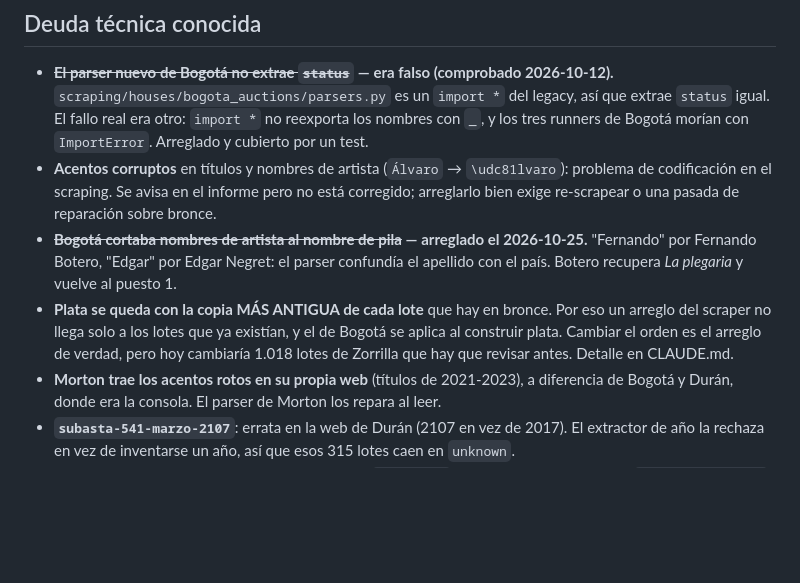
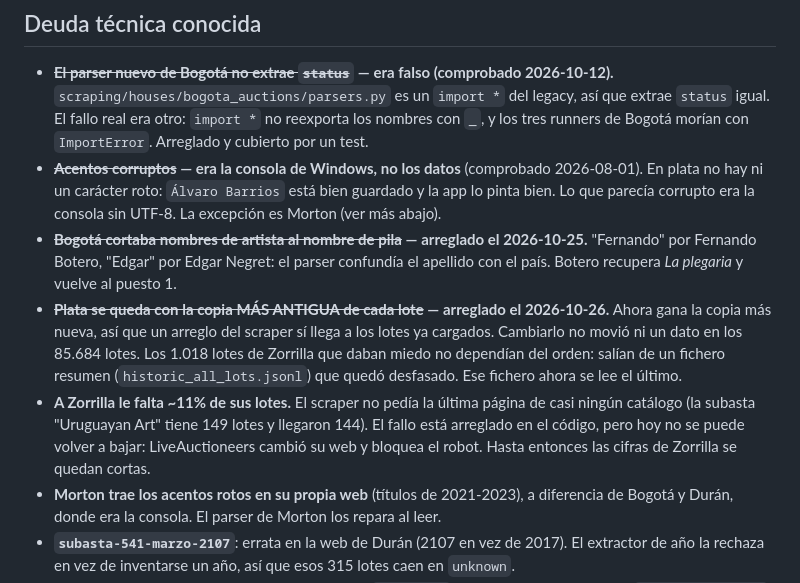
Before and after one commit to juansegiraldo/AuctionHousesApp, a Markdown page: ESTADO.md, the part around the change. Drawn GitHub-style; blank space fills up the shorter version.

```diff
--- a/ESTADO.md
+++ b/ESTADO.md
@@ -87,16 +87,21 @@ Todo esto aparece también en el panel de avisos del propio informe.
   `scraping/houses/bogota_auctions/parsers.py` es un `import *` del legacy, así que extrae
   `status` igual. El fallo real era otro: `import *` no reexporta los nombres con `_`, y los tres
   runners de Bogotá morían con `ImportError`. Arreglado y cubierto por un test.
-- **Acentos corruptos** en títulos y nombres de artista (`Álvaro` → `\udc81lvaro`): problema
-  de codificación en el scraping. Se avisa en el informe pero no está corregido; arreglarlo
-  bien exige re-scrapear o una pasada de reparación sobre bronce.
+- **~~Acentos corruptos~~ — era la consola de Windows, no los datos** (comprobado 2026-08-01). En
+  plata no hay ni un carácter roto: `Álvaro Barrios` está bien guardado y la app lo pinta bien. Lo
+  que parecía corrupto era la consola sin UTF-8. La excepción es Morton (ver más abajo).
 - **~~Bogotá cortaba nombres de artista al nombre de pila~~ — arreglado el 2026-10-25.** "Fernando"
   por Fernando Botero, "Edgar" por Edgar Negret: el parser confundía el apellido con el país. Botero
   recupera *La plegaria* y vuelve al puesto 1.
-- **Plata se queda con la copia MÁS ANTIGUA de cada lote** que hay en bronce. Por eso un arreglo del
-  scraper no llega solo a los lotes que ya existían, y el de Bogotá se aplica al construir plata.
-  Cambiar el orden es el arreglo de verdad, pero hoy cambiaría 1.018 lotes de Zorrilla que hay que
-  revisar antes. Detalle en CLAUDE.md.
+- **~~Plata se queda con la copia MÁS ANTIGUA de cada lote~~ — arreglado el 2026-10-26.** Ahora gana
+  la copia más nueva, así que un arreglo del scraper sí llega a los lotes ya cargados. Cambiarlo no
+  movió ni un dato en los 85.684 lotes. Los 1.018 lotes de Zorrilla que daban miedo no dependían del
+  orden: salían de un fichero resumen (`historic_all_lots.jsonl`) que quedó desfasado. Ese fichero
+  ahora se lee el último.
+- **A Zorrilla le falta ~11% de sus lotes.** El scraper no pedía la última página de casi ningún
+  catálogo (la subasta "Uruguayan Art" tiene 149 lotes y llegaron 144). El fallo está arreglado en
+  el código, pero hoy no se puede volver a bajar: LiveAuctioneers cambió su web y bloquea el robot.
+  Hasta entonces las cifras de Zorrilla se quedan cortas.
 - **Morton trae los acentos rotos en su propia web** (títulos de 2021-2023), a diferencia de Bogotá
   y Durán, donde era la consola. El parser de Morton los repara al leer.
 - **`subasta-541-marzo-2107`**: errata en la web de Durán (2107 en vez de 2017). El extractor
```
Also changed, not shown: CLAUDE.md (+30 -17 lines), docs/PROMPT_SIGUIENTE_AGENTE.md (+33 -41 lines).
